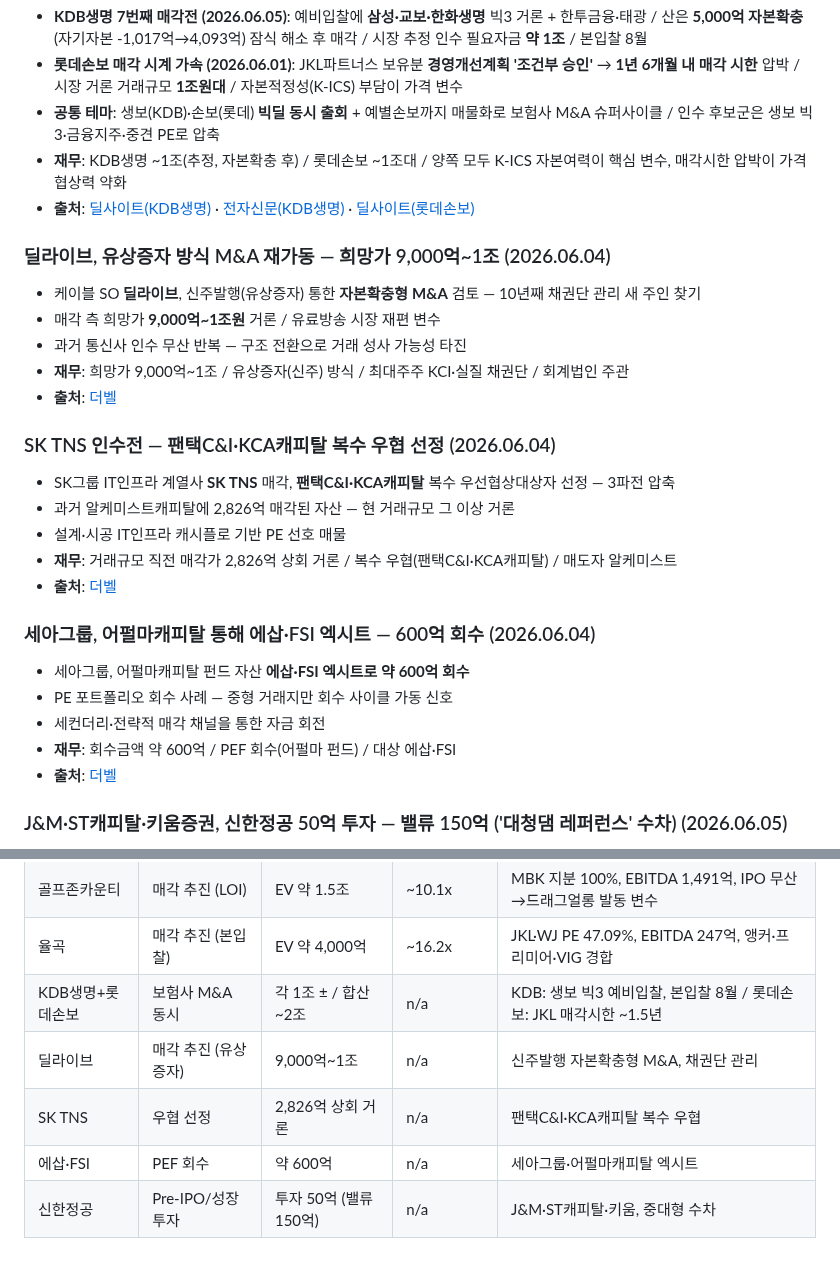
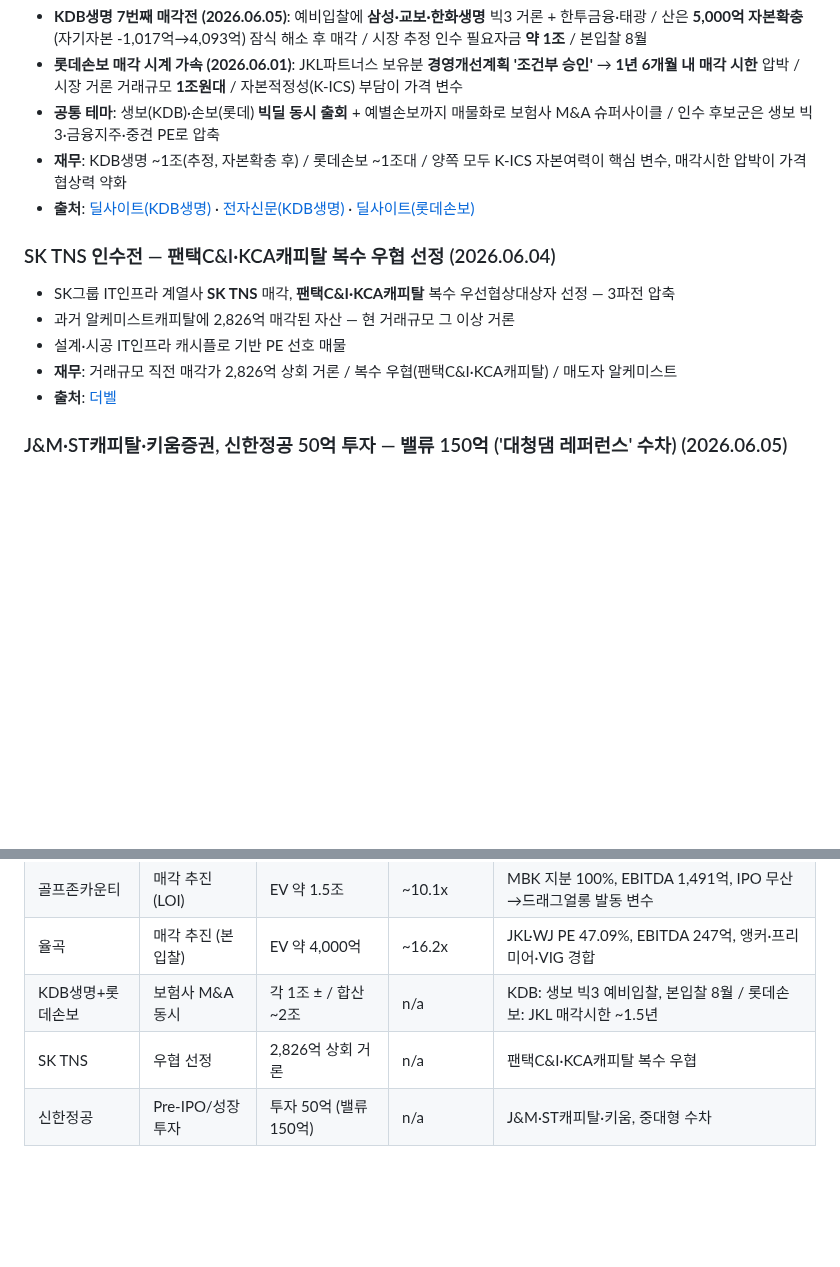
Before and after one commit to minabae-5723/reverent-dashboard, a Markdown page: deals/2026-06-05.md, 2 parts joined by grey strips. Rendered like a GitHub page; blank space fills up the shorter version.

Commit message:
deals 2026-06-05: 딜라이브·세아그룹 에삽 기사 삭제

```diff
--- a/deals/2026-06-05.md
+++ b/deals/2026-06-05.md
@@ -134,26 +134,12 @@
 - **재무**: KDB생명 ~1조(추정, 자본확충 후) / 롯데손보 ~1조대 / 양쪽 모두 K-ICS 자본여력이 핵심 변수, 매각시한 압박이 가격 협상력 약화
 - **출처**: [딜사이트(KDB생명)](https://dealsite.co.kr/articles/162941/080058) · [전자신문(KDB생명)](https://www.etnews.com/20260601000148) · [딜사이트(롯데손보)](https://dealsite.co.kr/articles/162694/080057)
 
-### 딜라이브, 유상증자 방식 M&A 재가동 — 희망가 9,000억~1조 (2026.06.04)
-- 케이블 SO **딜라이브**, 신주발행(유상증자) 통한 **자본확충형 M&A** 검토 — 10년째 채권단 관리 새 주인 찾기
-- 매각 측 희망가 **9,000억~1조원** 거론 / 유료방송 시장 재편 변수
-- 과거 통신사 인수 무산 반복 — 구조 전환으로 거래 성사 가능성 타진
-- **재무**: 희망가 9,000억~1조 / 유상증자(신주) 방식 / 최대주주 KCI·실질 채권단 / 회계법인 주관
-- **출처**: [더벨](https://www.thebell.co.kr/front/newsview.asp?code=0409&key=202606041517175280101782)
-
 ### SK TNS 인수전 — 팬택C&I·KCA캐피탈 복수 우협 선정 (2026.06.04)
 - SK그룹 IT인프라 계열사 **SK TNS** 매각, **팬택C&I·KCA캐피탈** 복수 우선협상대상자 선정 — 3파전 압축
 - 과거 알케미스트캐피탈에 2,826억 매각된 자산 — 현 거래규모 그 이상 거론
 - 설계·시공 IT인프라 캐시플로 기반 PE 선호 매물
 - **재무**: 거래규모 직전 매각가 2,826억 상회 거론 / 복수 우협(팬택C&I·KCA캐피탈) / 매도자 알케미스트
 - **출처**: [더벨](https://www.thebell.co.kr/front/newsview.asp?code=0103&key=202606041601329480102965)
-
-### 세아그룹, 어펄마캐피탈 통해 에삽·FSI 엑시트 — 600억 회수 (2026.06.04)
-- 세아그룹, 어펄마캐피탈 펀드 자산 **에삽·FSI 엑시트로 약 600억 회수**
-- PE 포트폴리오 회수 사례 — 중형 거래지만 회수 사이클 가동 신호
-- 세컨더리·전략적 매각 채널을 통한 자금 회전
-- **재무**: 회수금액 약 600억 / PEF 회수(어펄마 펀드) / 대상 에삽·FSI
-- **출처**: [더벨](https://www.thebell.co.kr/front/newsview.asp?code=0103&key=202606041029132000105657)
 
 ### J&M·ST캐피탈·키움증권, 신한정공 50억 투자 — 밸류 150억 ('대청댐 레퍼런스' 수차) (2026.06.05)
 - 수력발전 수차 제조사 **신한정공**에 J&M·ST캐피탈·키움증권이 **50억 투자**(밸류 약 150억) 추진
@@ -170,7 +156,5 @@
 | 골프존카운티 | 매각 추진 (LOI) | EV 약 1.5조 | ~10.1x | MBK 지분 100%, EBITDA 1,491억, IPO 무산→드래그얼롱 발동 변수 |
 | 율곡 | 매각 추진 (본입찰) | EV 약 4,000억 | ~16.2x | JKL·WJ PE 47.09%, EBITDA 247억, 앵커·프리미어·VIG 경합 |
 | KDB생명+롯데손보 | 보험사 M&A 동시 | 각 1조 ± / 합산 ~2조 | n/a | KDB: 생보 빅3 예비입찰, 본입찰 8월 / 롯데손보: JKL 매각시한 ~1.5년 |
-| 딜라이브 | 매각 추진 (유상증자) | 9,000억~1조 | n/a | 신주발행 자본확충형 M&A, 채권단 관리 |
 | SK TNS | 우협 선정 | 2,826억 상회 거론 | n/a | 팬택C&I·KCA캐피탈 복수 우협 |
-| 에삽·FSI | PEF 회수 | 약 600억 | n/a | 세아그룹·어펄마캐피탈 엑시트 |
 | 신한정공 | Pre-IPO/성장투자 | 투자 50억 (밸류 150억) | n/a | J&M·ST캐피탈·키움, 중대형 수차 |
```
